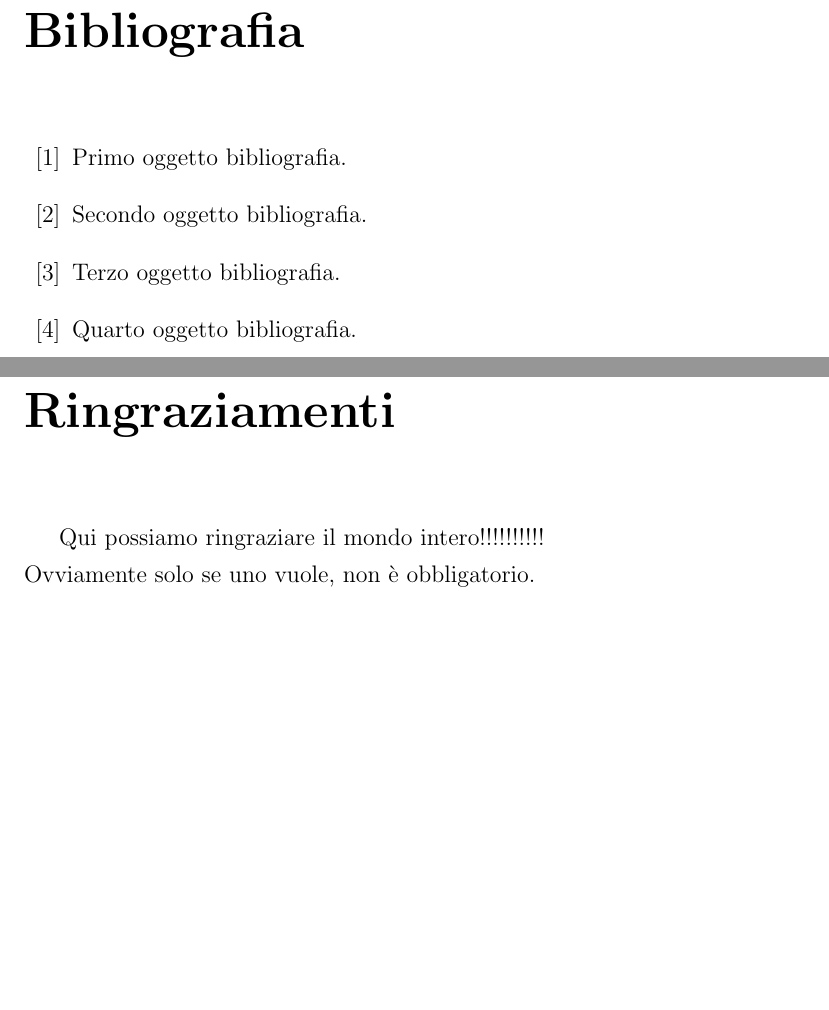
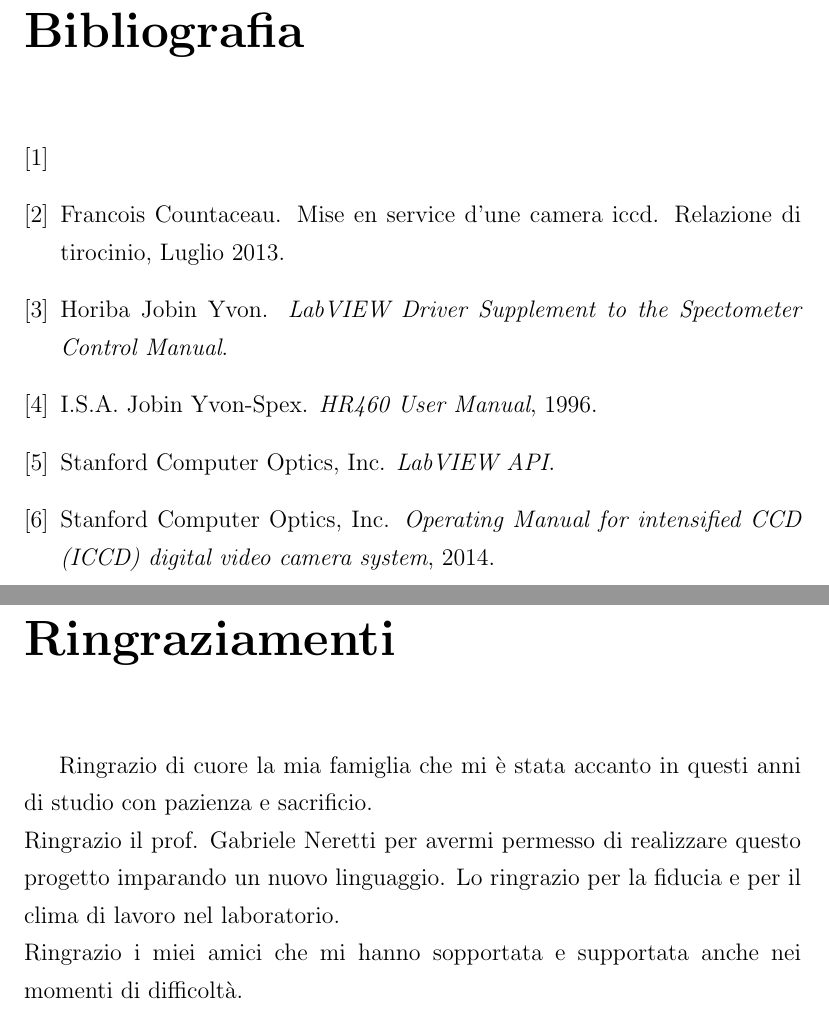
Before and after one commit to elisabett/tesi, a LaTeX document (Tesi Latex/Tesi.tex, which reads Tesi Latex/bibl_tesi.bib): two parts of pages 59 and 61 of 61, joined at a grey line, cut so that both start at the same text, the shorter picture padded with empty space. Compiled offline with pdfLaTeX; the source files are stored in an older character set and shown here as Unicode.

Commit message:
Aggiunta bibliografia

```diff
--- a/Tesi Latex/Tesi.tex
+++ b/Tesi Latex/Tesi.tex
@@ -71,22 +71,4 @@
 
 \clearpage{\pagestyle{empty}\cleardoublepage}
 
-\begin{thebibliography}{90}             %crea l'ambiente bibliografia
-\rhead[\fancyplain{}{\bfseries \leftmark}]{\fancyplain{}{\bfseries
-\thepage}}
-%%%%%%%%%%%%%%%%%%%%%%%%%%%%%%%%%%%%%%%%%aggiunge la voce Bibliografia
-                                        %   nell'indice
-\addcontentsline{toc}{chapter}{Bibliografia}
-%%%%%%%%%%%%%%%%%%%%%%%%%%%%%%%%%%%%%%%%%provare anche questo comando:
-%%%%%%%%%%%\addcontentsline{toc}{chapter}{\numberline{}{Bibliografia}}
-\bibitem{K1} Primo oggetto bibliografia.
-\bibitem{K2} Secondo oggetto bibliografia.
-\bibitem{K3} Terzo oggetto bibliografia.
-\bibitem{K4} Quarto oggetto bibliografia.
-\end{thebibliography}
-%%%%%%%%%%%%%%%%%%%%%%%%%%%%%%%%%%%%%%%%%non numera l'ultima pagina sinistra
 \clearpage{\pagestyle{empty}\cleardoublepage}
-\chapter*{Ringraziamenti}
-\thispagestyle{empty}
-Qui possiamo ringraziare il mondo intero!!!!!!!!!!\\
-Ovviamente solo se uno vuole, non \`e obbligatorio.
@@ -93 +80,2 @@ Ovviamente solo se uno vuole, non \`e obbligatorio.
+	\include{ringraziamenti}
 \end{document}
--- /dev/null
+++ b/Tesi Latex/bibl_tesi.bib
@@ -0,0 +1,21 @@
+% qui la bibliografia
+
+@manual{monoManual,
+	title = "HR460 User Manual",
+	organization = "I.S.A. Jobin Yvon-Spex",
+	year = "1996"
+}
+
+@manual{cameraManual,
+	title = "Operating Manual for intensified CCD (ICCD) digital video camera system",
+	organization = "Stanford Computer Optics, Inc.",
+	year = "2014"
+}
+
+@manual{cameraAPIManual,
+	title = "LabVIEW API",
+	organization = "Stanford Computer Optics, Inc."
+}
+
+@manual{monoAPIManual,
+	title = "LabVIEW Driver Supplement to the Spectometer Control Manual",
@@ -0,0 +27,9 @@
+	title = "Mise en service d'une camera ICCD",
+	note = "Relazione di tirocinio",
+	month = "Luglio",
+	year = "2013"
+}
+
+@misc{labviewWebSite,
+	url = "http://www.ni.com/labview/i/"
+}
```
Also changed, not shown: Tesi Latex/capitolo1.tex (+3 -3 lines), Tesi Latex/capitolo3.tex (+2 -2 lines), Tesi Latex/dedica.tex (+2 -2 lines), Tesi Latex/Tesi.bbl, Tesi Latex/Tesi.pdf, Tesi Latex/Tesi.tex (5 more changed lines), Tesi Latex/bibl_tesi.bib (5 more changed lines), 5 other files.
